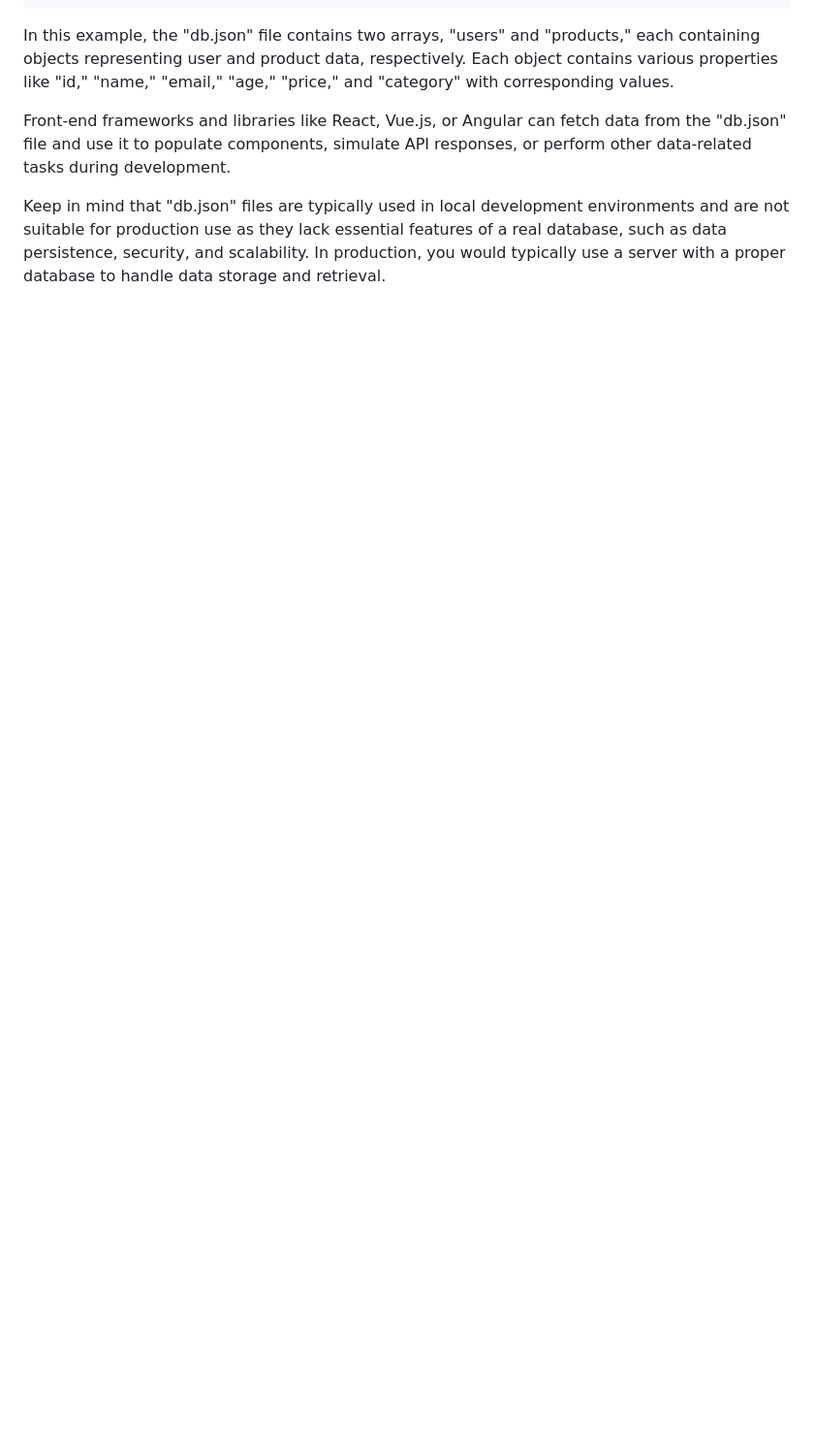
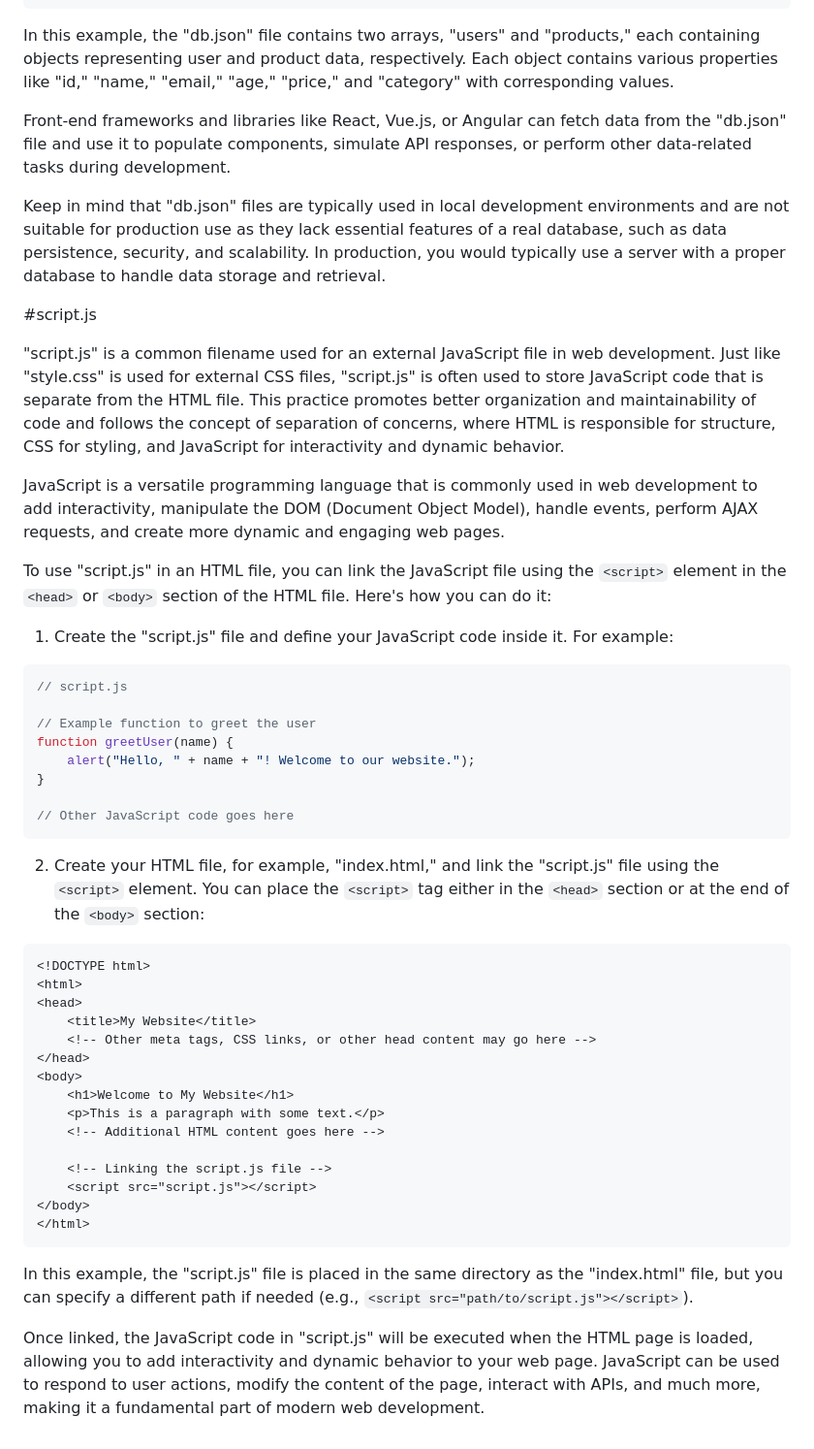
Before and after one commit to olaround31/Project1-Book-Catalog, a Markdown page: README.md, the part around the change. Shown: that part at 97% size. Rendered like a GitHub page; blank space fills up the shorter version.

Commit message:
project complete

````diff
--- a/README.md
+++ b/README.md
@@ -103,3 +103,49 @@ In this example, the "db.json" file contains two arrays, "users" and "products,"
 Front-end frameworks and libraries like React, Vue.js, or Angular can fetch data from the "db.json" file and use it to populate components, simulate API responses, or perform other data-related tasks during development.
 
 Keep in mind that "db.json" files are typically used in local development environments and are not suitable for production use as they lack essential features of a real database, such as data persistence, security, and scalability. In production, you would typically use a server with a proper database to handle data storage and retrieval.
+
+
+#script.js
+
+"script.js" is a common filename used for an external JavaScript file in web development. Just like "style.css" is used for external CSS files, "script.js" is often used to store JavaScript code that is separate from the HTML file. This practice promotes better organization and maintainability of code and follows the concept of separation of concerns, where HTML is responsible for structure, CSS for styling, and JavaScript for interactivity and dynamic behavior.
+
+JavaScript is a versatile programming language that is commonly used in web development to add interactivity, manipulate the DOM (Document Object Model), handle events, perform AJAX requests, and create more dynamic and engaging web pages.
+
+To use "script.js" in an HTML file, you can link the JavaScript file using the `<script>` element in the `<head>` or `<body>` section of the HTML file. Here's how you can do it:
+
+1. Create the "script.js" file and define your JavaScript code inside it. For example:
+
+```javascript
+// script.js
+
+// Example function to greet the user
+function greetUser(name) {
+    alert("Hello, " + name + "! Welcome to our website.");
+}
+
+// Other JavaScript code goes here
+```
+
+2. Create your HTML file, for example, "index.html," and link the "script.js" file using the `<script>` element. You can place the `<script>` tag either in the `<head>` section or at the end of the `<body>` section:
+
+```html
+<!DOCTYPE html>
+<html>
+<head>
+    <title>My Website</title>
+    <!-- Other meta tags, CSS links, or other head content may go here -->
+</head>
+<body>
+    <h1>Welcome to My Website</h1>
+    <p>This is a paragraph with some text.</p>
+    <!-- Additional HTML content goes here -->
+
+    <!-- Linking the script.js file -->
+    <script src="script.js"></script>
+</body>
+</html>
+```
+
+In this example, the "script.js" file is placed in the same directory as the "index.html" file, but you can specify a different path if needed (e.g., `<script src="path/to/script.js"></script>`).
+
+Once linked, the JavaScript code in "script.js" will be executed when the HTML page is loaded, allowing you to add interactivity and dynamic behavior to your web page. JavaScript can be used to respond to user actions, modify the content of the page, interact with APIs, and much more, making it a fundamental part of modern web development.
````
